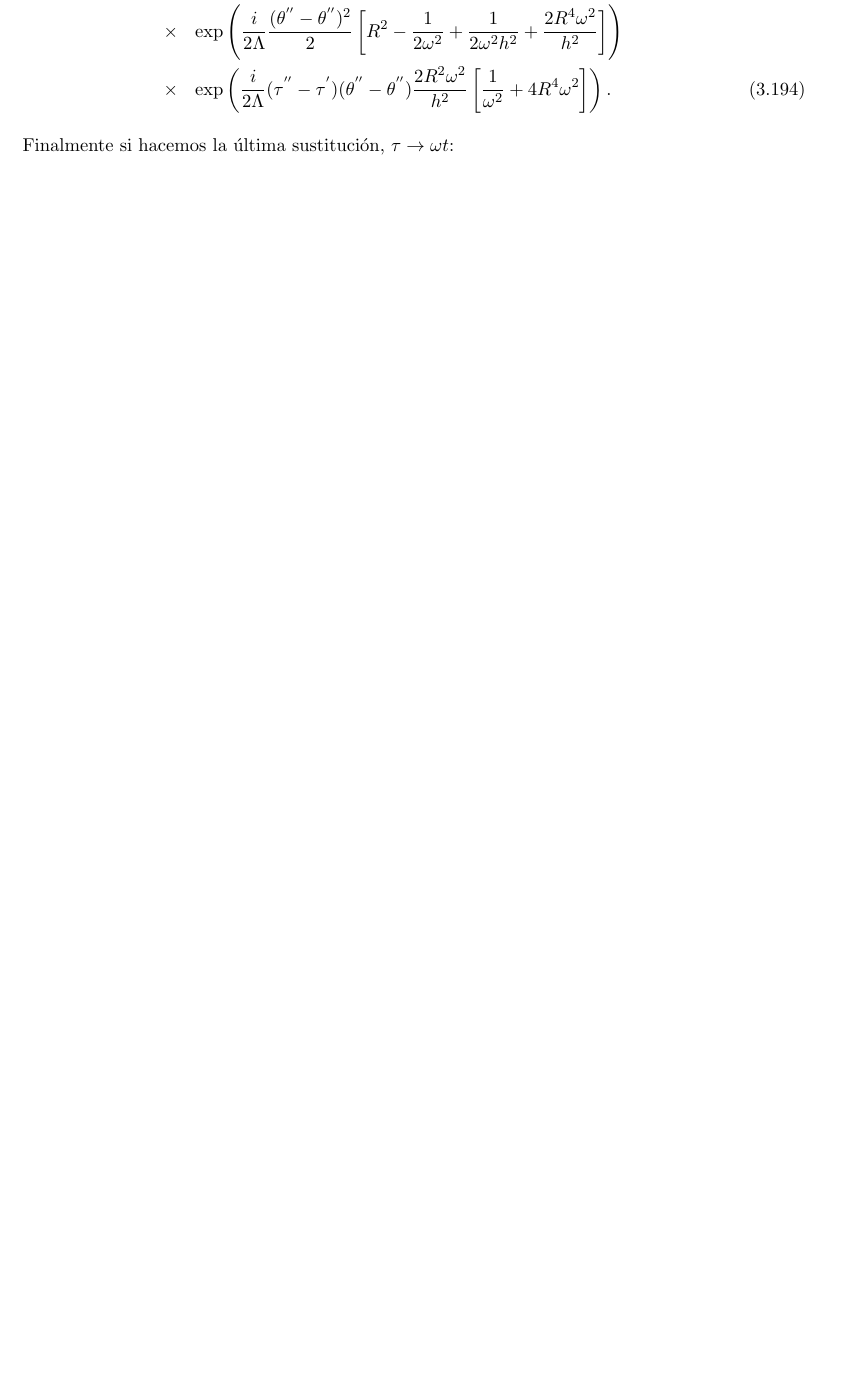
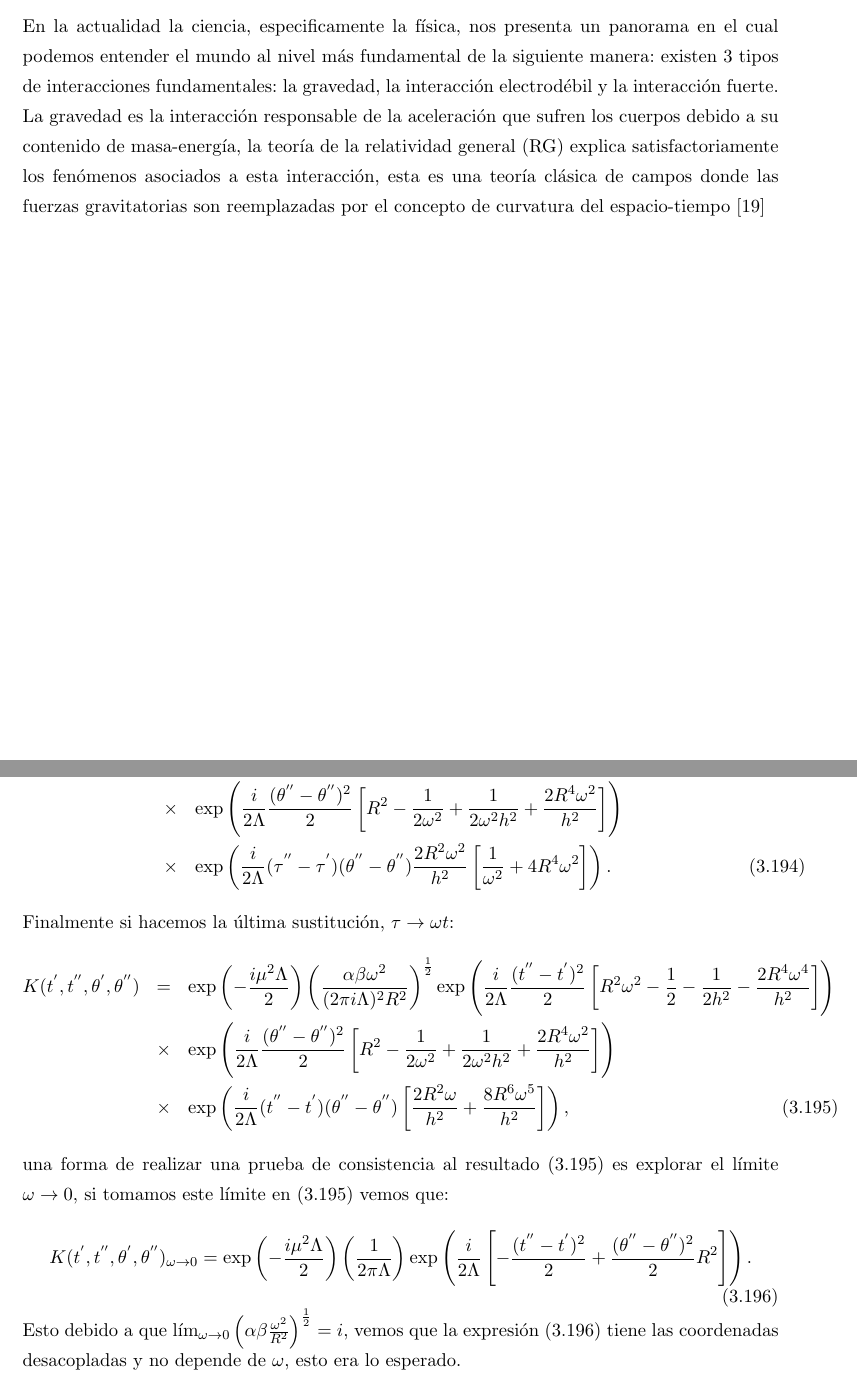
Before and after one commit to diegobaronm/Tesis-Pregrado, a LaTeX thesis (Thesis.tex, which reads Chapters/Chapter1.tex, Chapters/Chapter3.tex): part of page 93 of 95 before the commit and two parts of pages 10 and 93 of 95 after it, the two joined at a grey line, cut at the place of the change, the shorter picture padded with empty space. The pictures show the PDF file Thesis.pdf that the author committed with the source.

Commit message:
terminado sagnac escribiendo intro

```diff
--- a/Chapters/Chapter1.tex
+++ b/Chapters/Chapter1.tex
@@ -1 +1,2 @@
 \chapter{Introducción}
+En la actualidad la ciencia, especificamente la física, nos presenta un panorama en el cual podemos entender el mundo al nivel más fundamental de la siguiente manera: existen 3 tipos de interacciones fundamentales: la gravedad, la interacción electrodébil y la interacción fuerte. La gravedad es la interacción responsable de la aceleración que sufren los cuerpos debido a su contenido de masa-energía, la teoría de la relatividad general (RG) explica satisfactoriamente los fenómenos asociados a esta interacción, esta es una teoría clásica de campos donde las fuerzas gravitatorias son reemplazadas por el concepto de curvatura del espacio-tiempo [19]
--- a/Chapters/Chapter3.tex
+++ b/Chapters/Chapter3.tex
@@ -1019,3 +1019,13 @@ así podemos escribir:
 &\times & \exp\left(\frac{i}{2\Lambda}(\tau^{''}-\tau^{'})(\theta^{''}-\theta^{''})\frac{2R^{2}\omega^{2}}{h^{2}}\left[\frac{1}{\omega^{2}}+4R^{4}\omega^{2}\right]\right).
 \end{eqnarray}
 Finalmente si hacemos la última sustitución, $\tau \to \omega t$:
+\begin{eqnarray}
+\nonumber K(t^{'},t^{''},\theta^{'},\theta^{''})&=&\exp\left(-\frac{i\mu^{2}\Lambda}{2}\right)\left(\frac{\alpha\beta\omega^2}{(2\pi i\Lambda)^{2}R^2}\right)^{\frac{1}{2}}\exp\left(\frac{i}{2\Lambda}\frac{(t^{''}-t^{'})^{2}}{2}\left[R^{2}\omega^{2}-\frac{1}{2}-\frac{1}{2h^{2}}-\frac{2R^{4}\omega^{4}}{h^{2}}\right]\right)\\
+\nonumber &\times & \exp\left(\frac{i}{2\Lambda}\frac{(\theta^{''}-\theta^{''})^{2}}{2}\left[R^{2}-\frac{1}{2\omega^{2}}+\frac{1}{2\omega^{2}h^{2}}+\frac{2R^{4}\omega^{2}}{h^{2}}\right]\right)\\
+&\times &\exp\left(\frac{i}{2\Lambda}(t^{''}-t^{'})(\theta^{''}-\theta^{''})\left[\frac{2R^{2}\omega}{h^{2}}+\frac{8R^{6}\omega^{5}}{h^{2}}\right]\right),
+\end{eqnarray}
+una forma de realizar una prueba de consistencia al resultado (3.195) es explorar el límite $\omega \to 0$, si tomamos este límite en (3.195) vemos que:
+\begin{equation}
+K(t^{'},t^{''},\theta^{'},\theta^{''})_{\omega\to0}=\exp\left(-\frac{i\mu^{2}\Lambda}{2}\right)\left(\frac{1}{2\pi\Lambda}\right)\exp\left(\frac{i}{2\Lambda}\left[-\frac{(t^{''}-t^{'})^{2}}{2}+\frac{(\theta^{''}-\theta^{''})^{2}}{2}R^{2}\right]\right).
+\end{equation}
+Esto debido a que $\lim_{\omega\to 0}\left(\alpha\beta\frac{\omega^2}{R^2}\right)^{\frac{1}{2}}=i$, vemos que la expresión (3.196) tiene las coordenadas desacopladas y no depende de $\omega$, esto era lo esperado.
```
Also changed, not shown: Thesis.pdf, Chapters/Chapter3.tex (6 more changed lines), 5 other files.
